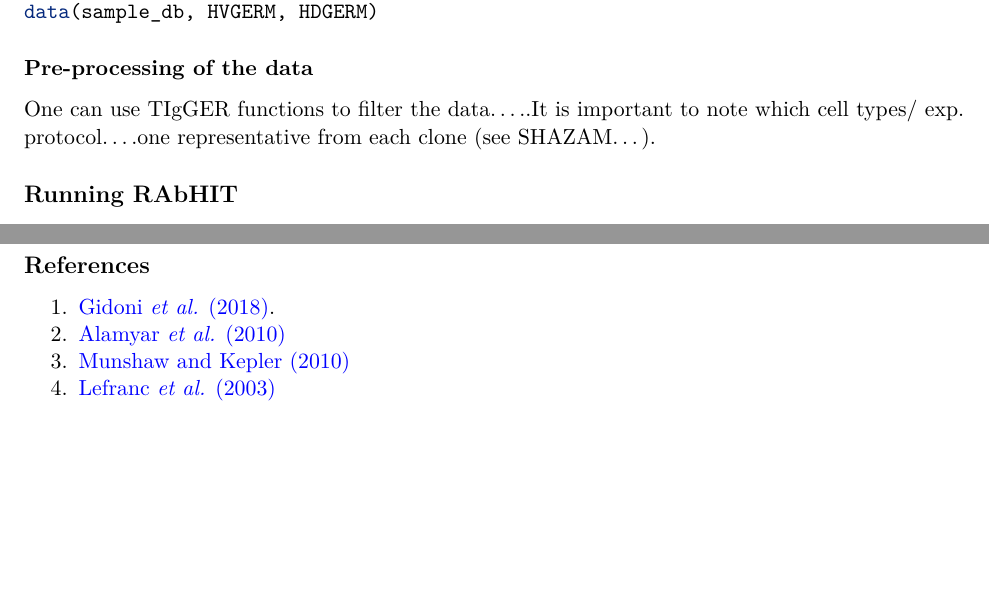
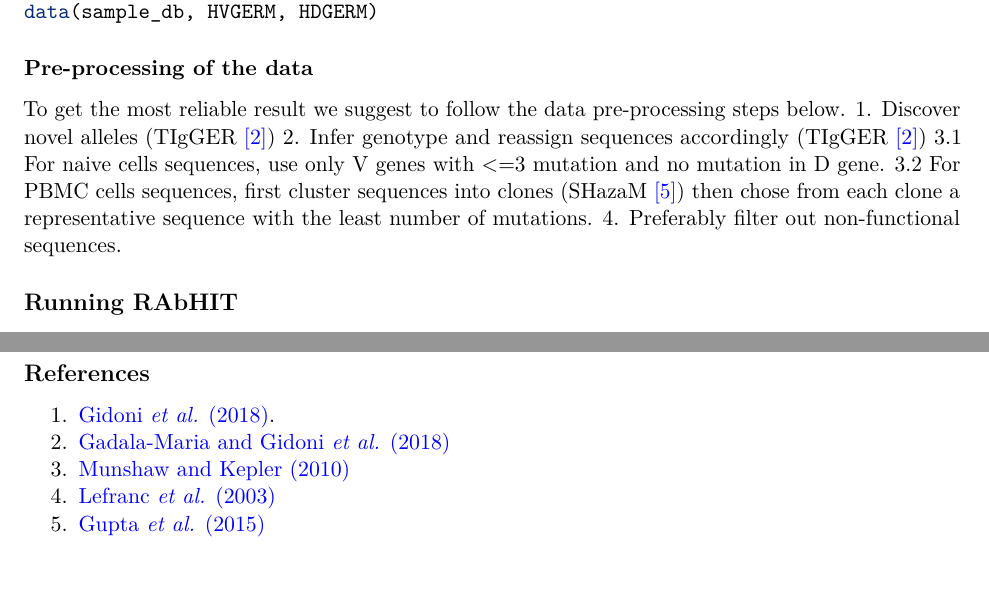
Before and after one commit to ayeletperes/rabhit, an R Markdown document (vignettes/RAbHIT-vignette.Rmd): two parts of pages 2 and 5 of 5, joined at a grey line, cut so that both start at the same text. Rendered offline with R 4.5, knitr and Pandoc, then LaTeX, with nearby package versions; some code elsewhere in the file could not run offline; common packages that the code uses without loading them are loaded.

Commit message:
DESCRIPTION update

````diff
--- a/vignettes/RAbHIT-vignette.Rmd
+++ b/vignettes/RAbHIT-vignette.Rmd
@@ -75,7 +75,13 @@ data(sample_db, HVGERM, HDGERM)
 ```
 ### Pre-processing of the data
 
-One can use TIgGER functions to filter the data.....It is important to note which cell types/ exp. protocol....one representative from each clone (see SHAZAM...).
+To get the most reliable result we suggest to follow the data pre-processing steps below.
+1. Discover novel alleles (TIgGER [[2]][2])
+2. Infer genotype and reassign sequences accordingly (TIgGER [[2]][2])
+3.1 For naive cells sequences, use only V genes with <=3 mutation and no mutation in D gene.
+3.2 For PBMC cells sequences, first cluster sequences into clones (SHazaM [[5]][5]) then chose from each clone a representative sequence with the least number of mutations.
+4. Preferably filter out non-functional sequences.
+
 
 ## Running RAbHIT
 
@@ -195,4 +201,7 @@ plotDeletionsByVpooled(del_db)
 ## References
 
 1. [Gidoni *et al.* (2018)](https://doi.org/10.1101/314476).
-1. [Alamyar *et al.* (2010)](http://www.imgt.org/IMGTindex/IMGTHighV-QUEST.html)
+2. [Gadala-Maria and Gidoni *et al.* (2018)](https://doi.org/10.1101/405704)
+3. [Munshaw and Kepler (2010)](http://www.ncbi.nlm.nih.gov/pubmed/20147303)
+4. [Lefranc *et al.* (2003)](http://www.ncbi.nlm.nih.gov/pubmed/12477501)
+5. [Gupta  *et al.* (2015)](http://doi.org/10.1093/bioinformatics/btv359)
@@ -201,5 +208,6 @@ plotDeletionsByVpooled(del_db)
 
 [1]: https://doi.org/10.1101/314476 "Gidoni et al. (2018)"
-[2]: http://www.imgt.org/IMGTindex/IMGTHighV-QUEST.html "Alamyar et al. (2010)"
+[2]: https://tigger.readthedocs.io/en/0.3.1/ "Gadala-Maria and Gidoni *et al.* (2018)"
 [3]: http://www.ncbi.nlm.nih.gov/pubmed/20147303 "Munshaw and Kepler (2010)"
 [4]: http://www.ncbi.nlm.nih.gov/pubmed/12477501 "Lefranc et al. (2003)"
+[5]: https://shazam.readthedocs.io/en/version-0.1.10/ "Gupta N *et al.* (2015)"
````
Also changed, not shown: vignettes/RAbHIT-vignette.Rmd (2 more changed lines), 1 other file.
